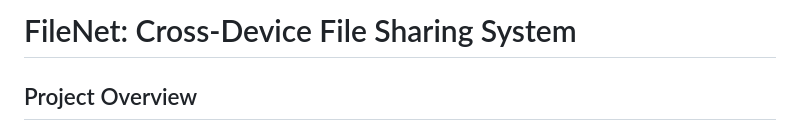
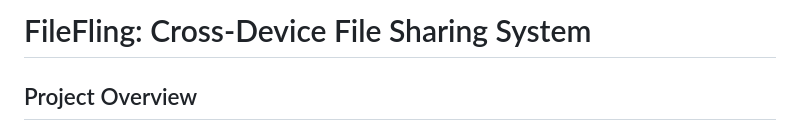
Before and after one commit to srirepo-05/WiFi-Share, a Markdown page: README.md, the part around the change. GitHub-like rendering.

```diff
--- a/README.md
+++ b/README.md
@@ -1,4 +1,4 @@
-# FileNet: Cross-Device File Sharing System
+# FileFling: Cross-Device File Sharing System
 ## Project Overview
 FileNet is a web-based file sharing system that enables users to securely share files across different devices on a local network. The system generates QR codes for easy mobile access and provides a user-friendly interface for file management.
 
```
